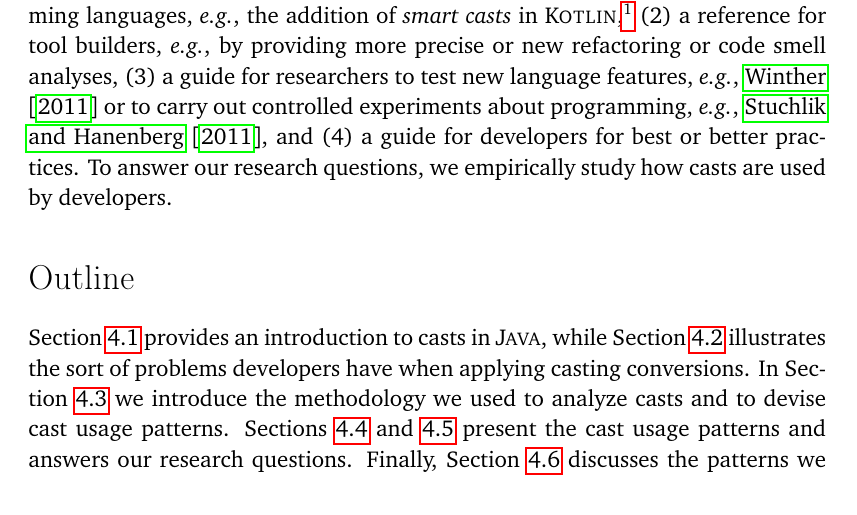
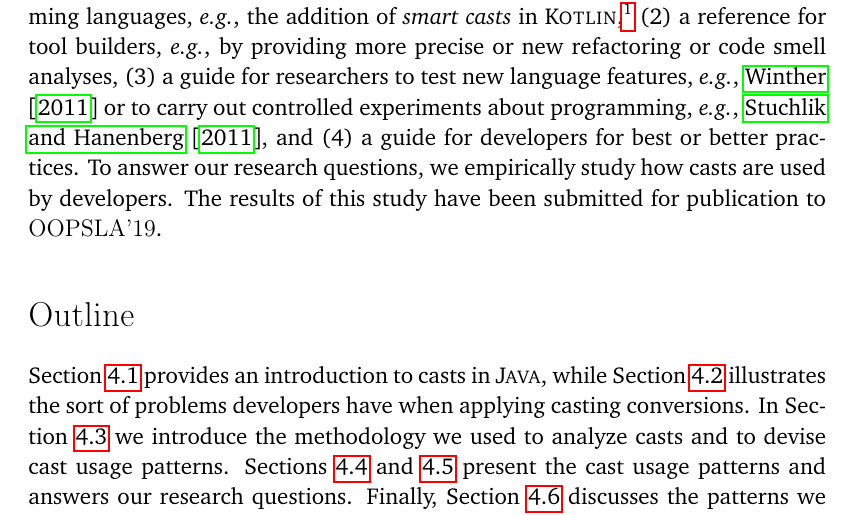
Before and after one commit to acuarica/phd-thesis, a LaTeX thesis (phd-thesis.tex, which reads cha-casts.tex): part of page 64 of 190, cut so that both start at the same text. Compiled offline with pdfLaTeX.

Commit message:
Paper submitted comment in casts introduction.

```diff
--- a/cha-casts.tex
+++ b/cha-casts.tex
@@ -51,6 +51,8 @@ the addition of \emph{smart casts} in \lang{Kotlin},\footnote{\url{https://kotli
 \end{inparaenum}
 To answer our research questions,
 we empirically study how casts are used by developers.
+The results of this study have been submitted for publication to \conf{OOPSLA}{19}.
+
 
 \section*{Outline}
 
```
Also changed, not shown: 1 other file.
